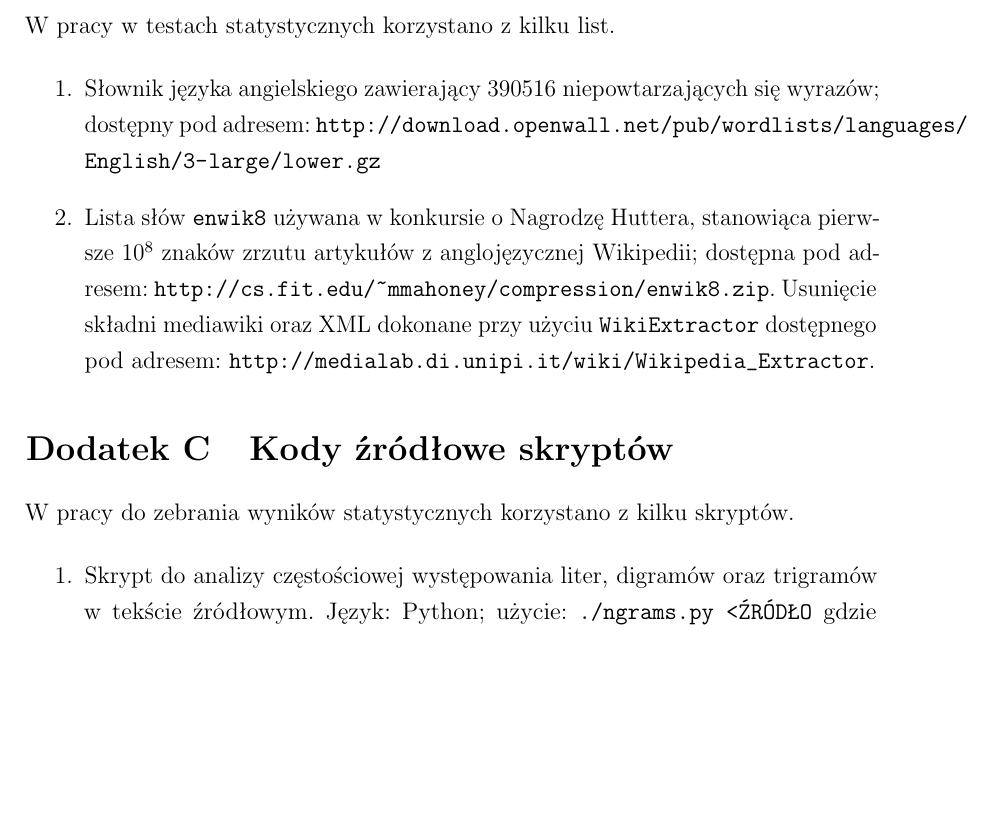
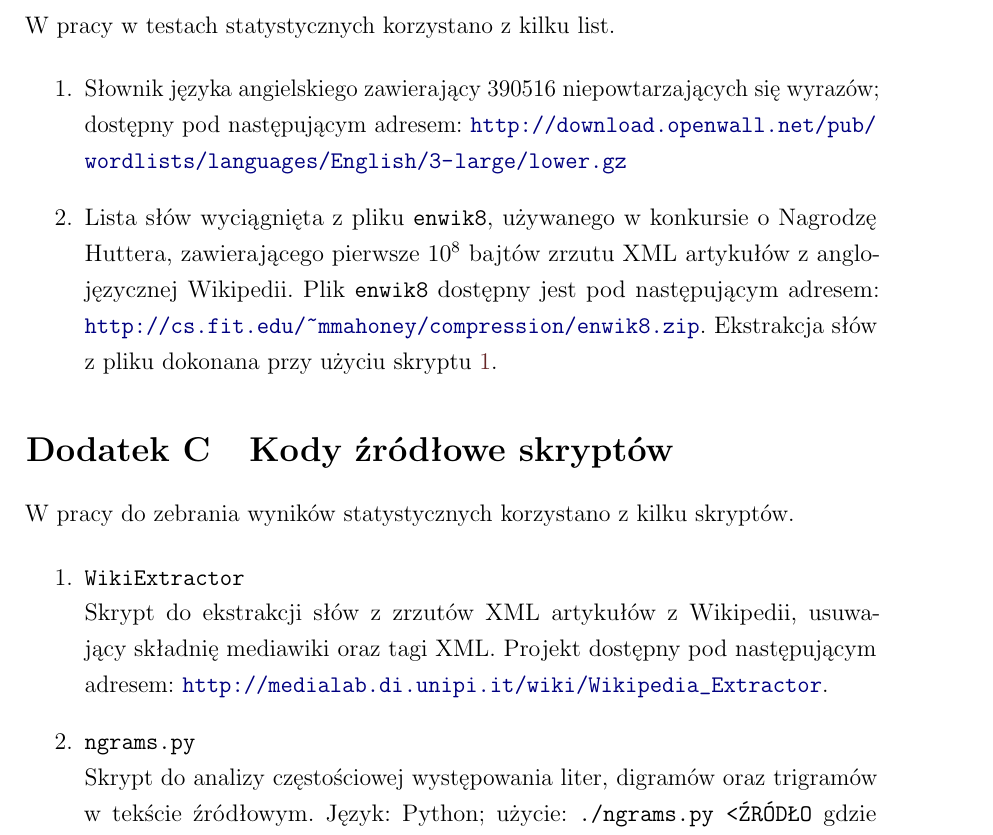
Before and after one commit to rr-/master-thesis, a LaTeX thesis (thesis.tex): part of page 34 of 35, cut so that both start at the same text, the shorter picture padded with empty space. Compiled offline with pdfLaTeX.

Commit message:
Kosmetyka

```diff
--- a/thesis.tex
+++ b/thesis.tex
@@ -1607,17 +1620,16 @@ W~pracy w~testach statystycznych korzystano z~kilku list.
 
         \item \refstepcounter{wlcounter}\label{wl:english_wordlist} Słownik
         języka angielskiego zawierający 390516 niepowtarzających się wyrazów;
-        dostępny pod adresem:
+        dostępny pod następującym adresem:
         \url{http://download.openwall.net/pub/wordlists/languages/English/3-large/lower.gz}
 
         \item \refstepcounter{wlcounter}\label{wl:wiki_wordlist} Lista słów
-        \texttt{enwik8} używana w konkursie o~Nagrodzę Huttera, stanowiąca
-        pierwsze $10^8$ znaków zrzutu artykułów z~anglojęzycznej
-        \mbox{Wikipedii}; dostępna pod adresem:
-        \url{http://cs.fit.edu/~mmahoney/compression/enwik8.zip}. Usunięcie
-        składni mediawiki oraz XML dokonane przy użyciu \texttt{WikiExtractor}
-        dostępnego pod adresem:
-        \url{http://medialab.di.unipi.it/wiki/Wikipedia_Extractor}.
+        wyciągnięta z~pliku \texttt{enwik8}, używanego w~konkursie o~Nagrodzę
+        Huttera, zawierającego pierwsze $10^8$ bajtów zrzutu XML artykułów
+        z~anglojęzycznej \mbox{Wikipedii}. Plik \texttt{enwik8} dostępny jest
+        pod następującym adresem:
+        \url{http://cs.fit.edu/~mmahoney/compression/enwik8.zip}. Ekstrakcja
+        słów z~pliku dokonana przy użyciu skryptu \ref{sc:wiki_extractor}.
 
     \end{myenumerate}
 
@@ -1626,11 +1638,18 @@ W~pracy do zebrania wyników statystycznych korzystano z~kilku skryptów.
 
 \begin{myenumerate}
 
-    \item \refstepcounter{sccounter}\label{wl:ngrams_counter} Skrypt do analizy
-    częstościowej występowania liter, digramów oraz trigramów w tekście źródłowym.
-    Język: Python; użycie: \texttt{./ngrams.py <ŹRÓDŁO} gdzie \texttt{<ŹRÓDŁO}
-    oznacza przekazanie do skryptu mechanizmem potoków zawartości pliku
-    \texttt{ŹRÓDŁO}.
+    \item \refstepcounter{sccounter}\label{sc:wiki_extractor}
+    \texttt{WikiExtractor} \\
+    Skrypt do ekstrakcji słów z~zrzutów XML artykułów z~Wikipedii, usuwający
+    składnię mediawiki oraz tagi XML. Projekt dostępny pod następującym
+    \mbox{adresem}: \url{http://medialab.di.unipi.it/wiki/Wikipedia_Extractor}.
+
+    \item \refstepcounter{sccounter}\label{sc:ngrams_counter}
+    \texttt{ngrams.py} \\
+    Skrypt do analizy częstościowej występowania liter, digramów oraz trigramów
+    w~tekście źródłowym. Język: Python; użycie: \texttt{./ngrams.py <ŹRÓDŁO}
+    gdzie \texttt{<ŹRÓDŁO} oznacza przekazanie do skryptu mechanizmem potoków
+    zawartości pliku \texttt{ŹRÓDŁO}.
     \lstinputlisting[language=python,caption=ngrams.py]{code/ngrams.py}
 
 \end{myenumerate}
```
Also changed, not shown: thesis.tex (33 more changed lines).
